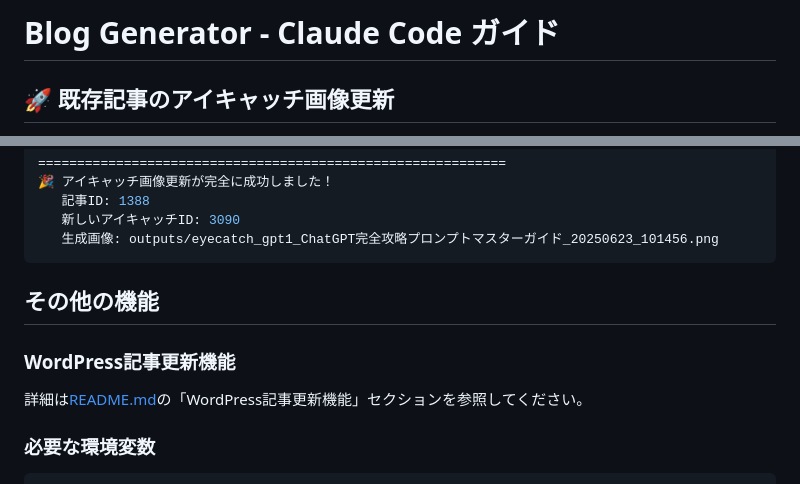
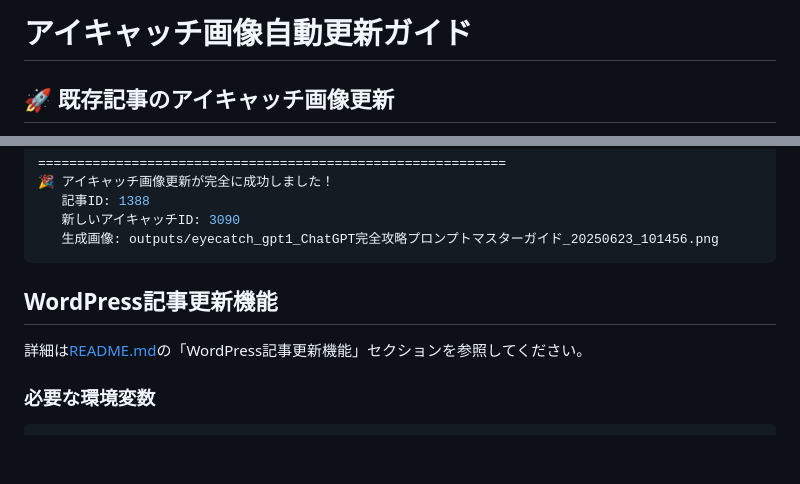
Before and after one commit to rossy8417/blog_generater, a Markdown page: docs/eyecatch-update-guide.md, 2 parts joined by grey strips. GitHub-like rendering; blank space fills up the shorter version.

````diff
--- a/CLAUDE.md
+++ b/docs/eyecatch-update-guide.md
@@ -1,4 +1,4 @@
-# Blog Generator - Claude Code ガイド
+# アイキャッチ画像自動更新ガイド
 
 ## 🚀 既存記事のアイキャッチ画像更新
 
@@ -82,11 +82,9 @@ $ python3 scripts/update_eyecatch_from_title.py 1388
    生成画像: outputs/eyecatch_gpt1_ChatGPT完全攻略プロンプトマスターガイド_20250623_101456.png
 ```
 
-## その他の機能
+## WordPress記事更新機能
 
-### WordPress記事更新機能
-
-詳細は[README.md](README.md)の「WordPress記事更新機能」セクションを参照してください。
+詳細は[README.md](../README.md)の「WordPress記事更新機能」セクションを参照してください。
 
 ### 必要な環境変数
 
````
Also changed, not shown: README.md (+13 -0 lines).
